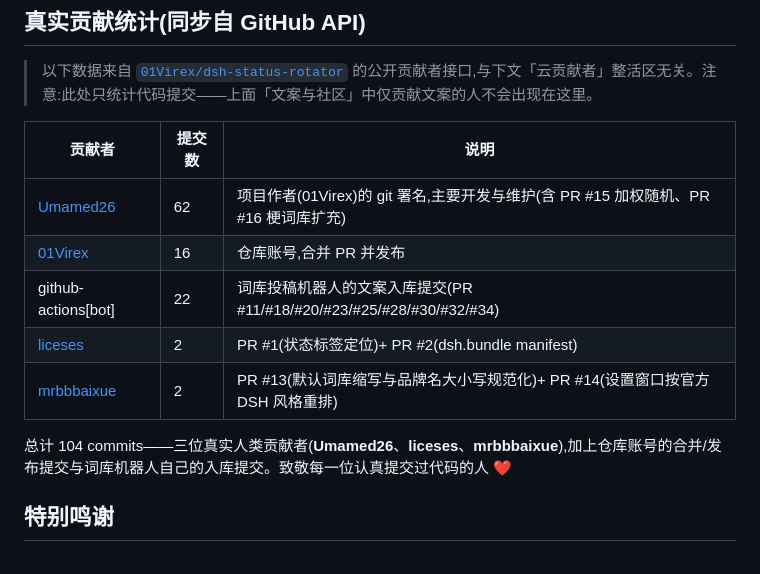
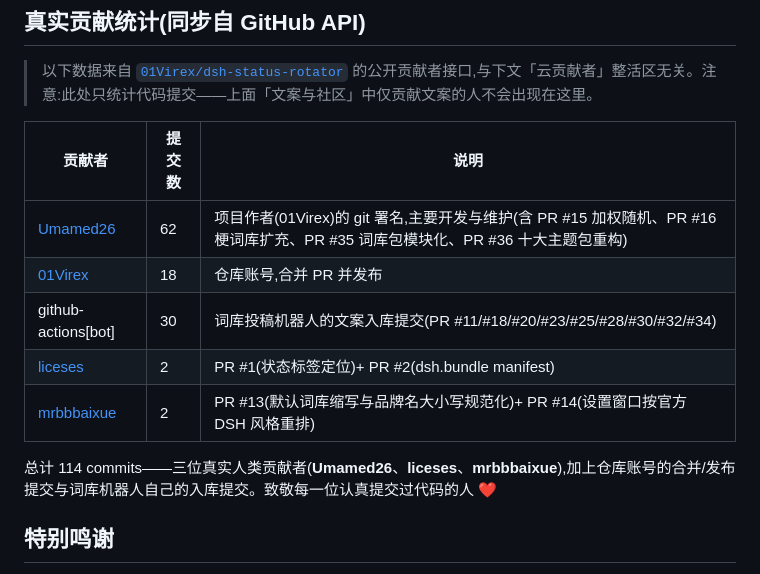
Before and after one commit to 01Virex/dsh-status-rotator, a Markdown page: CONTRIBUTORS_ZH.md, the part around the change. GitHub-like rendering.

```diff
--- a/CONTRIBUTORS_ZH.md
+++ b/CONTRIBUTORS_ZH.md
@@ -46,13 +46,13 @@
 
 | 贡献者 | 提交数 | 说明 |
 | --- | --- | --- |
-| [Umamed26](https://github.com/Umamed26) | 62 | 项目作者(01Virex)的 git 署名,主要开发与维护(含 PR #15 加权随机、PR #16 梗词库扩充) |
-| [01Virex](https://github.com/01Virex) | 16 | 仓库账号,合并 PR 并发布 |
-| github-actions[bot] | 22 | 词库投稿机器人的文案入库提交(PR #11/#18/#20/#23/#25/#28/#30/#32/#34) |
+| [Umamed26](https://github.com/Umamed26) | 62 | 项目作者(01Virex)的 git 署名,主要开发与维护(含 PR #15 加权随机、PR #16 梗词库扩充、PR #35 词库包模块化、PR #36 十大主题包重构) |
+| [01Virex](https://github.com/01Virex) | 18 | 仓库账号,合并 PR 并发布 |
+| github-actions[bot] | 30 | 词库投稿机器人的文案入库提交(PR #11/#18/#20/#23/#25/#28/#30/#32/#34) |
 | [liceses](https://github.com/liceses) | 2 | PR #1(状态标签定位)+ PR #2(dsh.bundle manifest) |
 | [mrbbbaixue](https://github.com/mrbbbaixue) | 2 | PR #13(默认词库缩写与品牌名大小写规范化)+ PR #14(设置窗口按官方 DSH 风格重排) |
 
-总计 104 commits——三位真实人类贡献者(**Umamed26**、**liceses**、**mrbbbaixue**),加上仓库账号的合并/发布提交与词库机器人自己的入库提交。致敬每一位认真提交过代码的人 ❤️
+总计 114 commits——三位真实人类贡献者(**Umamed26**、**liceses**、**mrbbbaixue**),加上仓库账号的合并/发布提交与词库机器人自己的入库提交。致敬每一位认真提交过代码的人 ❤️
 
 ## 特别鸣谢
 
```
Also changed, not shown: CONTRIBUTORS.md (+4 -4 lines).
